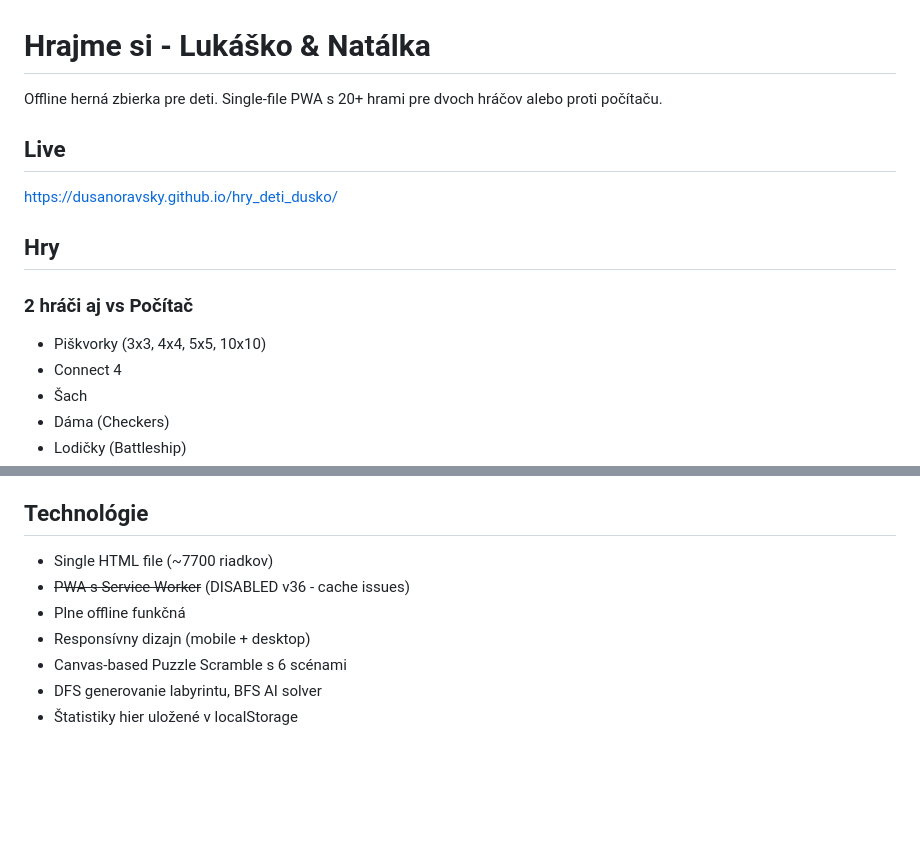
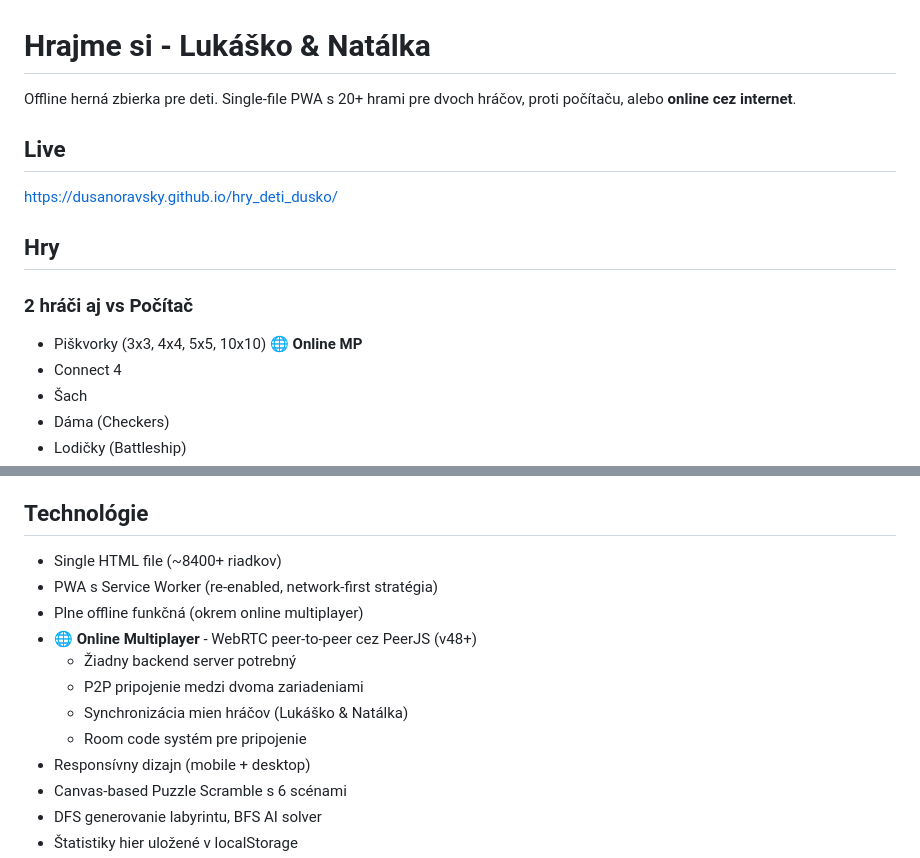
Before and after one commit to DusanOravsky/hry_deti_dusko, a Markdown page: README.md, 2 parts joined by grey strips. GitHub-like rendering; blank space fills up the shorter version.

```diff
--- a/README.md
+++ b/README.md
@@ -1,6 +1,6 @@
 # Hrajme si - Lukáško & Natálka
 
-Offline herná zbierka pre deti. Single-file PWA s 20+ hrami pre dvoch hráčov alebo proti počítaču.
+Offline herná zbierka pre deti. Single-file PWA s 20+ hrami pre dvoch hráčov, proti počítaču, alebo **online cez internet**.
 
 ## Live
 
@@ -9,7 +9,7 @@ https://dusanoravsky.github.io/hry_deti_dusko/
 ## Hry
 
 ### 2 hráči aj vs Počítač
-- Piškvorky (3x3, 4x4, 5x5, 10x10)
+- Piškvorky (3x3, 4x4, 5x5, 10x10) **🌐 Online MP**
 - Connect 4
 - Šach
 - Dáma (Checkers)
@@ -37,9 +37,14 @@ https://dusanoravsky.github.io/hry_deti_dusko/
 
 ## Technológie
 
-- Single HTML file (~7700 riadkov)
-- ~~PWA s Service Worker~~ (DISABLED v36 - cache issues)
-- Plne offline funkčná
+- Single HTML file (~8400+ riadkov)
+- PWA s Service Worker (re-enabled, network-first stratégia)
+- Plne offline funkčná (okrem online multiplayer)
+- **🌐 Online Multiplayer** - WebRTC peer-to-peer cez PeerJS (v48+)
+  - Žiadny backend server potrebný
+  - P2P pripojenie medzi dvoma zariadeniami
+  - Synchronizácia mien hráčov (Lukáško & Natálka)
+  - Room code systém pre pripojenie
 - Responsívny dizajn (mobile + desktop)
 - Canvas-based Puzzle Scramble s 6 scénami
 - DFS generovanie labyrintu, BFS AI solver
```
Also changed, not shown: CLAUDE.md (+79 -3 lines).
